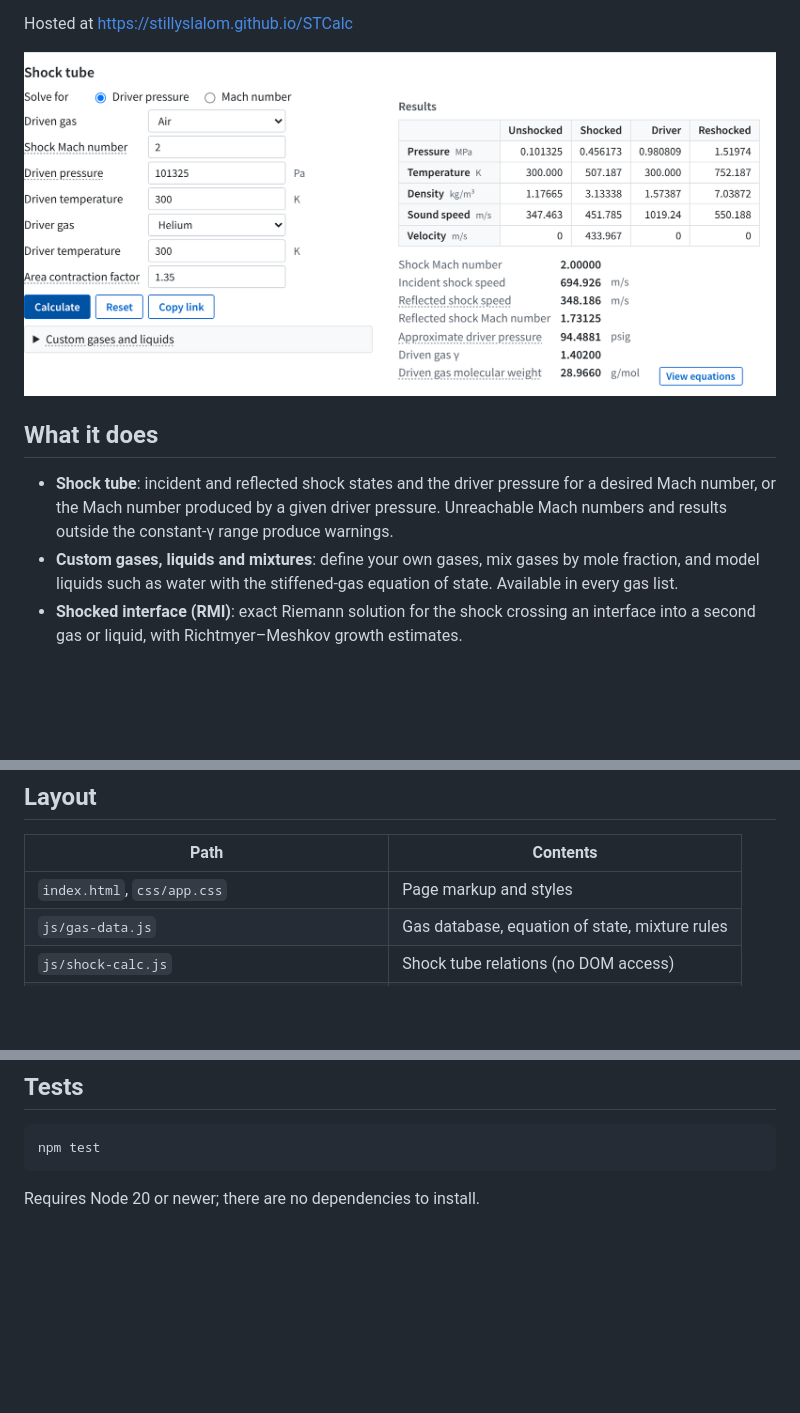
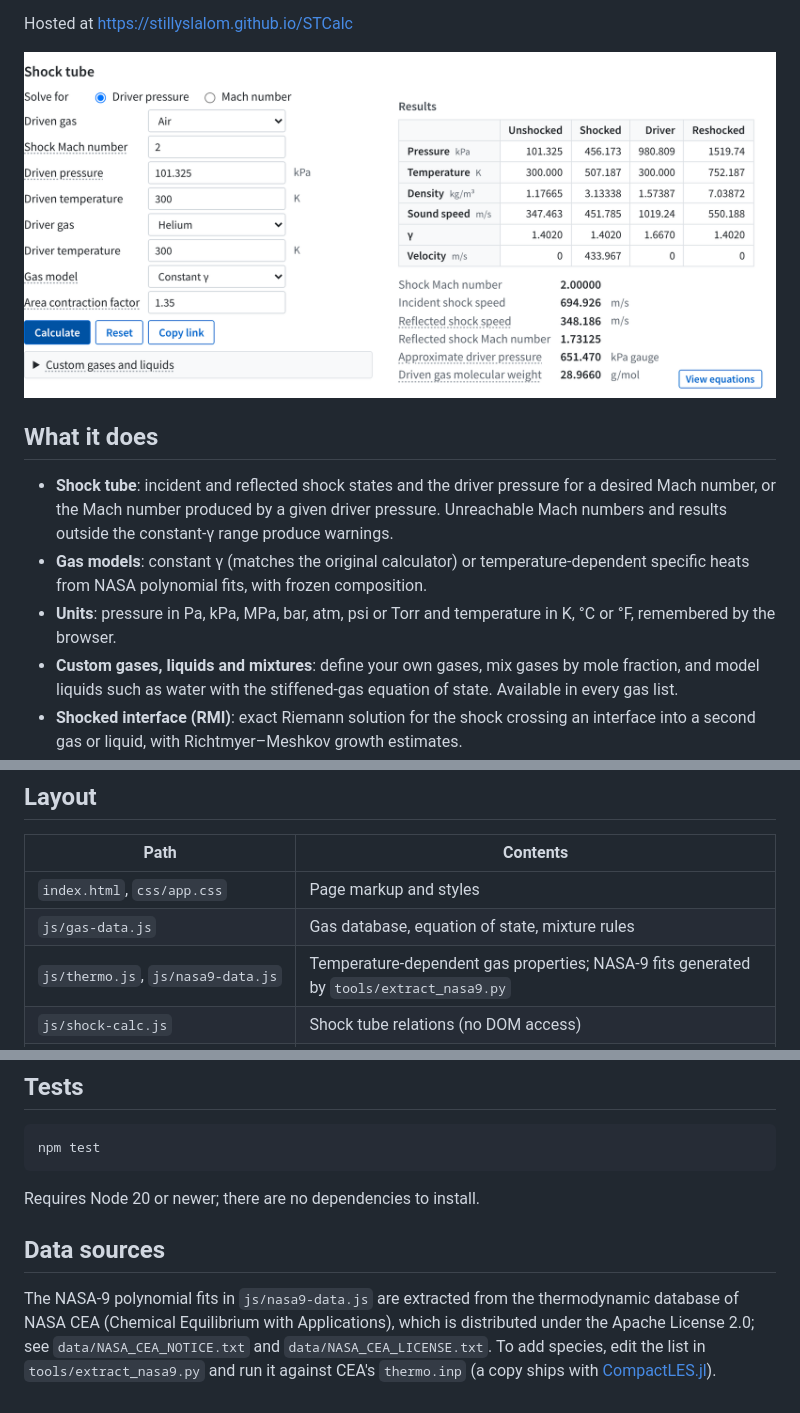
Before and after one commit to stillyslalom/STCalc, a Markdown page: README.md, 3 parts joined by grey strips. GitHub-like rendering; pictures changed too: input_screenshot.png; blank space fills up the shorter version.

````diff
--- a/README.md
+++ b/README.md
@@ -7,6 +7,8 @@ Hosted at [https://stillyslalom.github.io/STCalc](https://stillyslalom.github.io
 ## What it does
 
 - **Shock tube**: incident and reflected shock states and the driver pressure for a desired Mach number, or the Mach number produced by a given driver pressure. Unreachable Mach numbers and results outside the constant-γ range produce warnings.
+- **Gas models**: constant γ (matches the original calculator) or temperature-dependent specific heats from NASA polynomial fits, with frozen composition.
+- **Units**: pressure in Pa, kPa, MPa, bar, atm, psi or Torr and temperature in K, °C or °F, remembered by the browser.
 - **Custom gases, liquids and mixtures**: define your own gases, mix gases by mole fraction, and model liquids such as water with the stiffened-gas equation of state. Available in every gas list.
 - **Shocked interface (RMI)**: exact Riemann solution for the shock crossing an interface into a second gas or liquid, with Richtmyer–Meshkov growth estimates.
 - **x-t diagram**: in-browser 1D multicomponent Euler solver with pressure, density, temperature and velocity maps, probe traces, and CSV/JSON/HDF5 export. See [XT_DIAGRAM_README.md](XT_DIAGRAM_README.md).
@@ -19,6 +21,7 @@ Hosted at [https://stillyslalom.github.io/STCalc](https://stillyslalom.github.io
 | --- | --- |
 | `index.html`, `css/app.css` | Page markup and styles |
 | `js/gas-data.js` | Gas database, equation of state, mixture rules |
+| `js/thermo.js`, `js/nasa9-data.js` | Temperature-dependent gas properties; NASA-9 fits generated by `tools/extract_nasa9.py` |
 | `js/shock-calc.js` | Shock tube relations (no DOM access) |
 | `js/riemann-solver.js`, `js/rmi-growth.js` | Exact Riemann solver, RMI growth models |
 | `js/euler-solver.js`, `js/time-integrators.js` | 1D Euler solver |
@@ -34,3 +37,7 @@ npm test
 ```
 
 Requires Node 20 or newer; there are no dependencies to install.
+
+## Data sources
+
+The NASA-9 polynomial fits in `js/nasa9-data.js` are extracted from the thermodynamic database of NASA CEA (Chemical Equilibrium with Applications), which is distributed under the Apache License 2.0; see `data/NASA_CEA_NOTICE.txt` and `data/NASA_CEA_LICENSE.txt`. To add species, edit the list in `tools/extract_nasa9.py` and run it against CEA's `thermo.inp` (a copy ships with [CompactLES.jl](https://github.com/stillyslalom/CompactLES.jl)).
````
Also changed, not shown: XT_DIAGRAM_README.md (+2 -2 lines), 16 other files.
